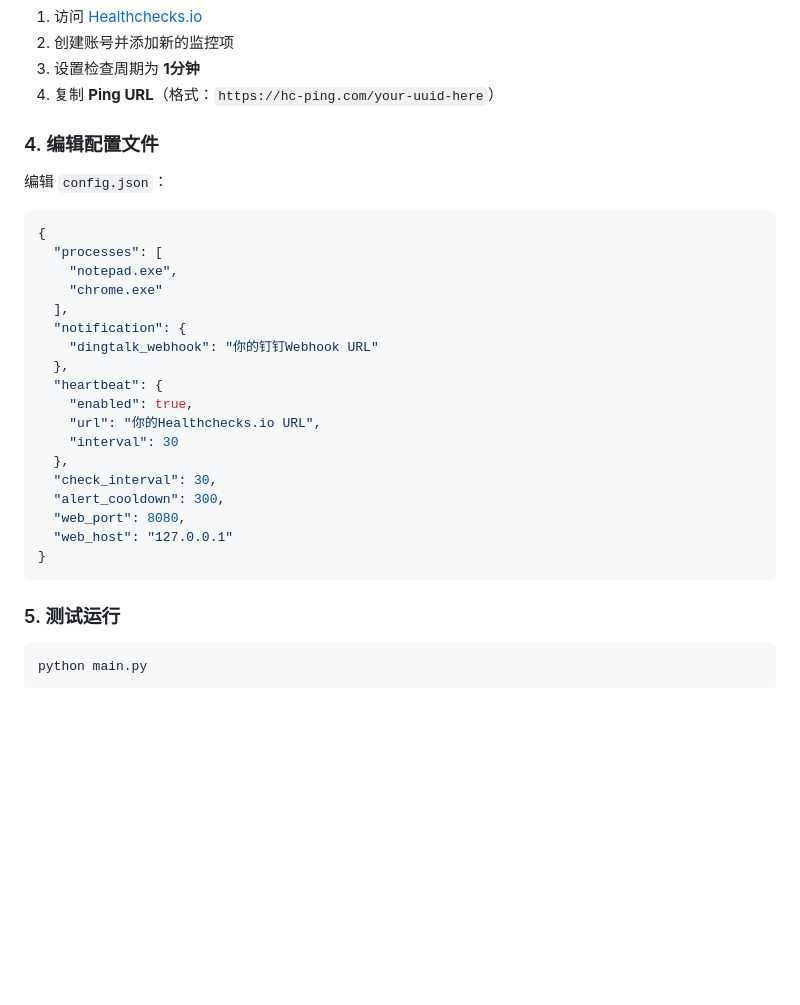
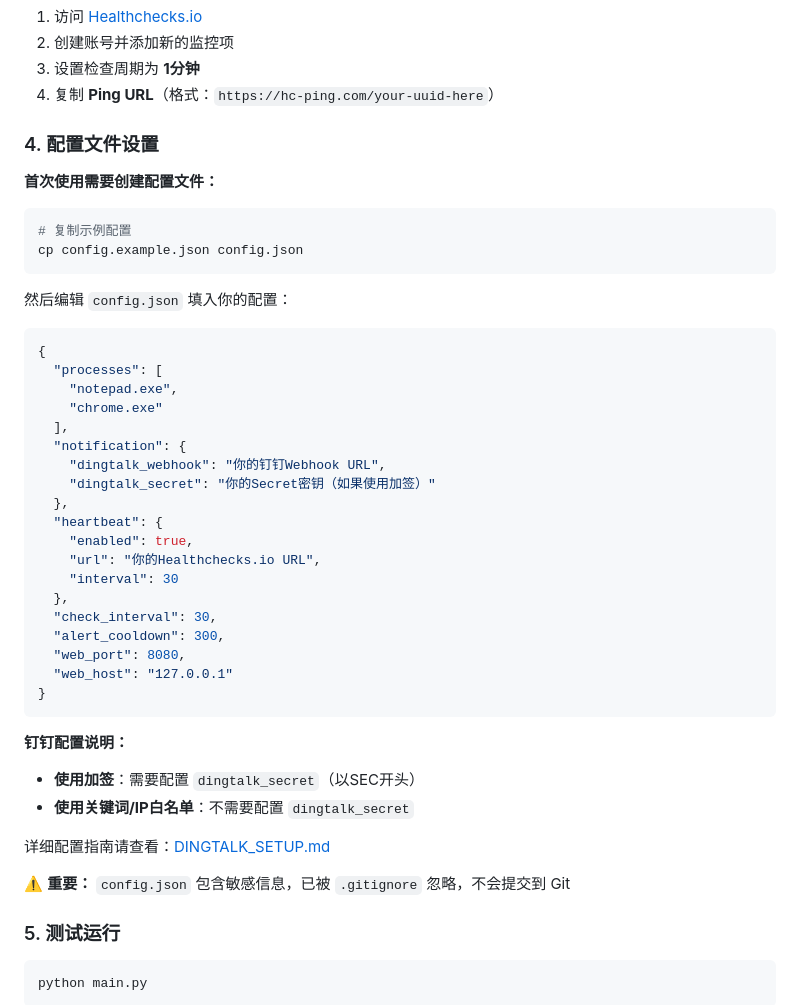
Before and after one commit to miaoxiannv/monitor, a Markdown page: README.md, the part around the change. GitHub-like rendering; blank space fills up the shorter version.

Commit message:
Docs: 更新配置文件说明
变更：
- 添加首次使用时复制 config.example.json 的说明
- 说明钉钉加签和关键词两种配置方式
- 强调 config.json 包含敏感信息不会被提交

🤖 Generated with [Claude Code](https://claude.com/claude-code)

Co-Authored-By: Claude <noreply@anthropic.com>

````diff
--- a/README.md
+++ b/README.md
@@ -37,9 +37,16 @@ pip install -r requirements.txt
 3. 设置检查周期为 **1分钟**
 4. 复制 **Ping URL**（格式：`https://hc-ping.com/your-uuid-here`）
 
-### 4. 编辑配置文件
+### 4. 配置文件设置
 
-编辑 `config.json`：
+**首次使用需要创建配置文件：**
+
+```bash
+# 复制示例配置
+cp config.example.json config.json
+```
+
+然后编辑 `config.json` 填入你的配置：
 
 ```json
 {
@@ -48,7 +55,8 @@ pip install -r requirements.txt
     "chrome.exe"
   ],
   "notification": {
-    "dingtalk_webhook": "你的钉钉Webhook URL"
+    "dingtalk_webhook": "你的钉钉Webhook URL",
+    "dingtalk_secret": "你的Secret密钥（如果使用加签）"
   },
   "heartbeat": {
     "enabled": true,
@@ -61,6 +69,14 @@ pip install -r requirements.txt
   "web_host": "127.0.0.1"
 }
 ```
+
+**钉钉配置说明：**
+- **使用加签**：需要配置 `dingtalk_secret`（以SEC开头）
+- **使用关键词/IP白名单**：不需要配置 `dingtalk_secret`
+
+详细配置指南请查看：[DINGTALK_SETUP.md](DINGTALK_SETUP.md)
+
+⚠️ **重要：** `config.json` 包含敏感信息，已被 `.gitignore` 忽略，不会提交到 Git
 
 ### 5. 测试运行
 
````
